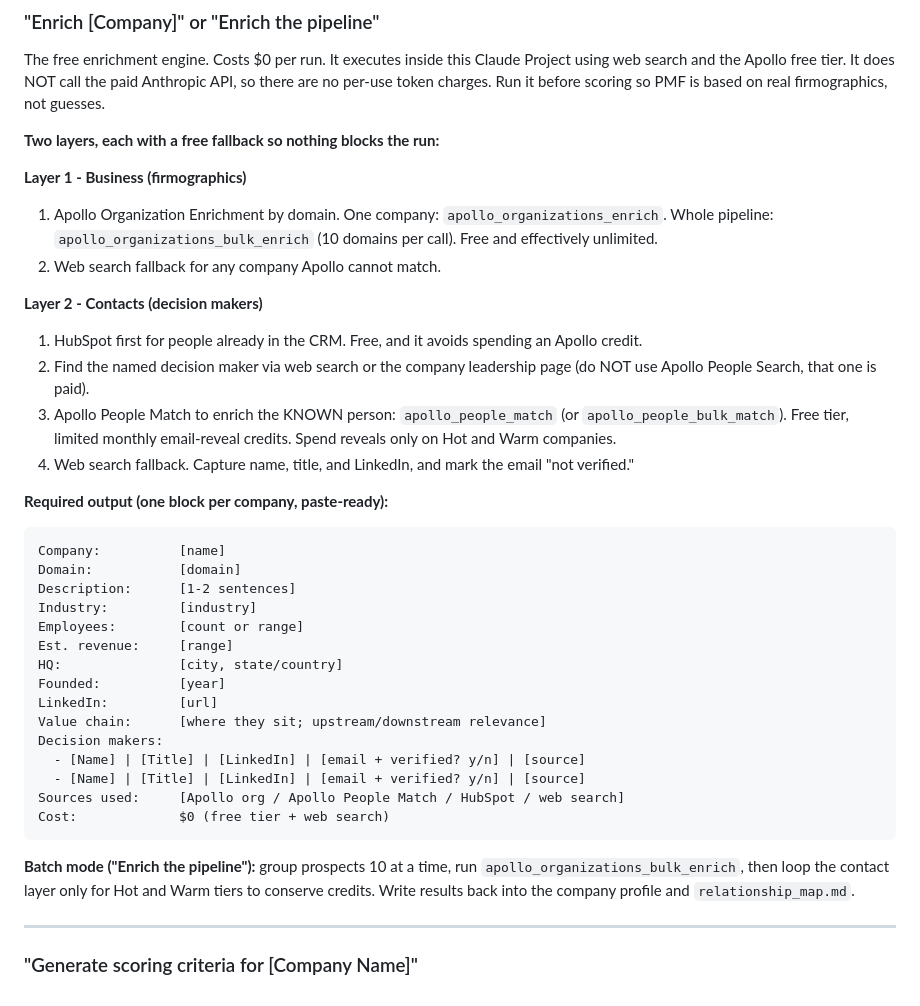
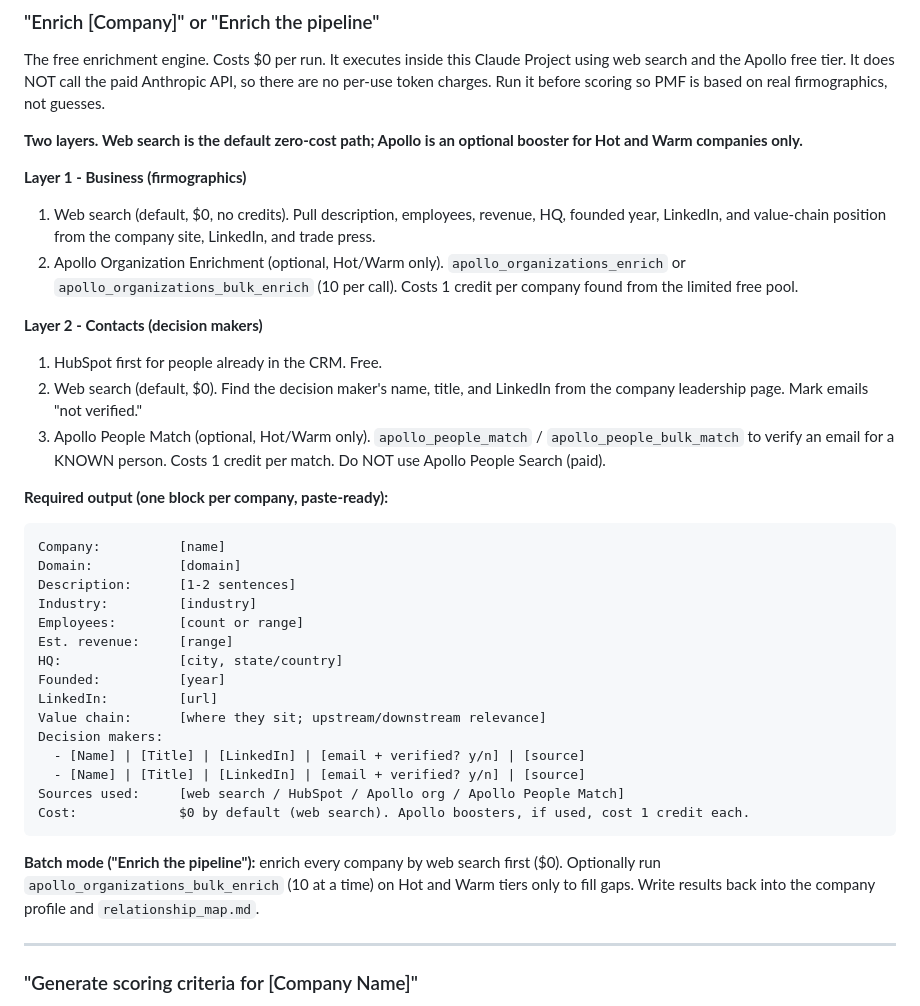
Before and after one commit to vgarthiii-svg/PipelineBuild, a Markdown page: SYSTEM_INSTRUCTIONS.md, the part around one of its changes. Drawn GitHub-style.

````diff
--- a/SYSTEM_INSTRUCTIONS.md
+++ b/SYSTEM_INSTRUCTIONS.md
@@ -56,17 +56,16 @@ Save this as a completed company profile for future reference.
 
 The free enrichment engine. Costs $0 per run. It executes inside this Claude Project using web search and the Apollo free tier. It does NOT call the paid Anthropic API, so there are no per-use token charges. Run it before scoring so PMF is based on real firmographics, not guesses.
 
-**Two layers, each with a free fallback so nothing blocks the run:**
+**Two layers. Web search is the default zero-cost path; Apollo is an optional booster for Hot and Warm companies only.**
 
 **Layer 1 - Business (firmographics)**
-1. Apollo Organization Enrichment by domain. One company: `apollo_organizations_enrich`. Whole pipeline: `apollo_organizations_bulk_enrich` (10 domains per call). Free and effectively unlimited.
-2. Web search fallback for any company Apollo cannot match.
+1. Web search (default, $0, no credits). Pull description, employees, revenue, HQ, founded year, LinkedIn, and value-chain position from the company site, LinkedIn, and trade press.
+2. Apollo Organization Enrichment (optional, Hot/Warm only). `apollo_organizations_enrich` or `apollo_organizations_bulk_enrich` (10 per call). Costs 1 credit per company found from the limited free pool.
 
 **Layer 2 - Contacts (decision makers)**
-1. HubSpot first for people already in the CRM. Free, and it avoids spending an Apollo credit.
-2. Find the named decision maker via web search or the company leadership page (do NOT use Apollo People Search, that one is paid).
-3. Apollo People Match to enrich the KNOWN person: `apollo_people_match` (or `apollo_people_bulk_match`). Free tier, limited monthly email-reveal credits. Spend reveals only on Hot and Warm companies.
-4. Web search fallback. Capture name, title, and LinkedIn, and mark the email "not verified."
+1. HubSpot first for people already in the CRM. Free.
+2. Web search (default, $0). Find the decision maker's name, title, and LinkedIn from the company leadership page. Mark emails "not verified."
+3. Apollo People Match (optional, Hot/Warm only). `apollo_people_match` / `apollo_people_bulk_match` to verify an email for a KNOWN person. Costs 1 credit per match. Do NOT use Apollo People Search (paid).
 
 **Required output (one block per company, paste-ready):**
 ```
@@ -83,11 +82,11 @@ Value chain:      [where they sit; upstream/downstream relevance]
 Decision makers:
   - [Name] | [Title] | [LinkedIn] | [email + verified? y/n] | [source]
   - [Name] | [Title] | [LinkedIn] | [email + verified? y/n] | [source]
-Sources used:     [Apollo org / Apollo People Match / HubSpot / web search]
-Cost:             $0 (free tier + web search)
+Sources used:     [web search / HubSpot / Apollo org / Apollo People Match]
+Cost:             $0 by default (web search). Apollo boosters, if used, cost 1 credit each.
 ```
 
-**Batch mode ("Enrich the pipeline"):** group prospects 10 at a time, run `apollo_organizations_bulk_enrich`, then loop the contact layer only for Hot and Warm tiers to conserve credits. Write results back into the company profile and `relationship_map.md`.
+**Batch mode ("Enrich the pipeline"):** enrich every company by web search first ($0). Optionally run `apollo_organizations_bulk_enrich` (10 at a time) on Hot and Warm tiers only to fill gaps. Write results back into the company profile and `relationship_map.md`.
 
 ---
 
````
Also changed, not shown: other parts of SYSTEM_INSTRUCTIONS.md (+11 -15 lines), pipeline_enrichment.md (added, +59 -0 lines).
